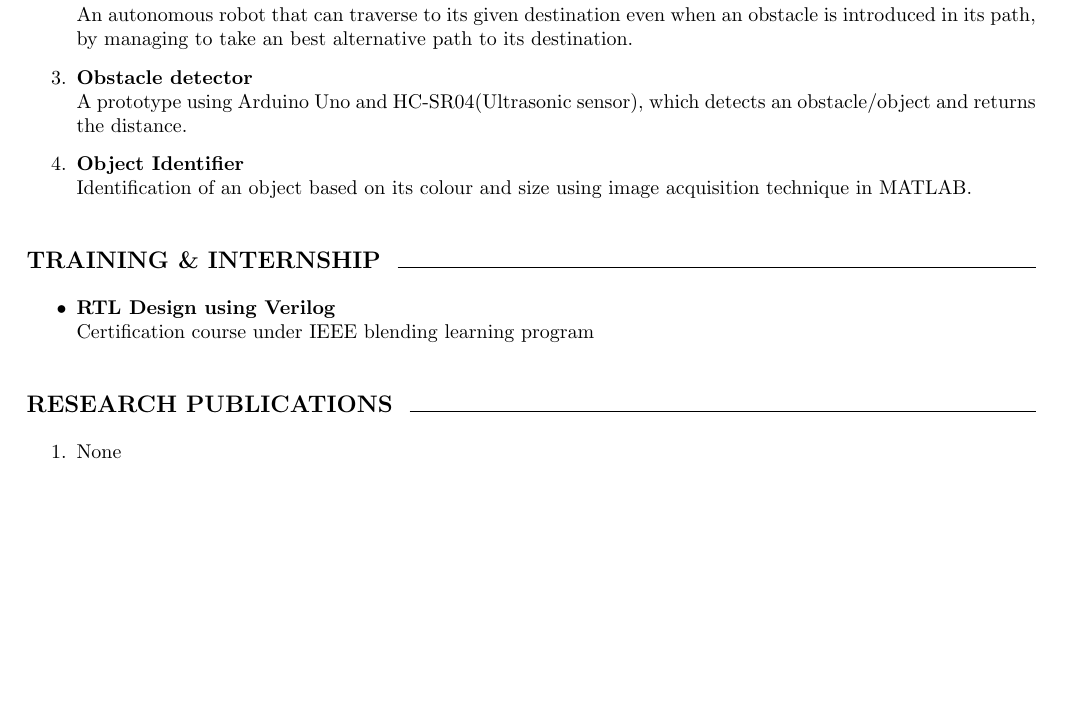
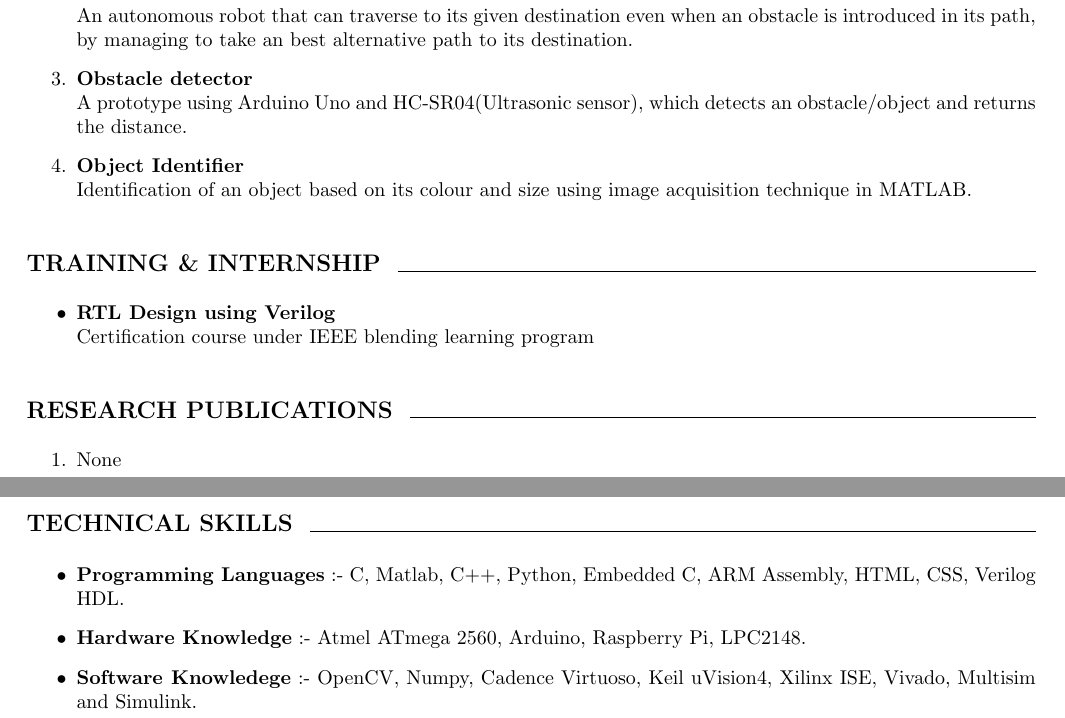
Before and after one commit to kirangit27/Kiran_Resume, a LaTeX CV (Kiran_Resume.tex): part of the page before the commit and two parts of pages 1 and 2 of 2 after it, the two joined at a grey line, cut so that both start at the same text, the shorter picture padded with empty space. Compiled offline with pdfLaTeX.

Commit message:
7th version - Technical Skills

```diff
--- a/Kiran_Resume.tex
+++ b/Kiran_Resume.tex
@@ -102,5 +102,18 @@
 		\item None
 	\end{enumerate}
 
+	\begin{flushleft}
+		\vspace{5mm}
+		\large{\textbf{TECHNICAL SKILLS }}
+		\vspace{0.5mm}
+		\noindent\hrulefill
+		\vspace{0.5mm}
+	\end{flushleft}
+	\begin{itemize}
+		\item \textbf{Programming Languages} :- C, Matlab, C++, Python, Embedded C, ARM Assembly, HTML, CSS, Verilog HDL.
+		\item \textbf{Hardware Knowledge} :- Atmel ATmega 2560, Arduino, Raspberry Pi, LPC2148.
+		\item \textbf{Software Knowledege} :- OpenCV, Numpy, Cadence Virtuoso, Keil uVision4, Xilinx ISE, Vivado, Multisim and Simulink.
+	\end{itemize}
+
 
 \end{document}
```
Also changed, not shown: Kiran_Resume.pdf, Kiran_Resume.tex (4 more changed lines), 2 other files.
